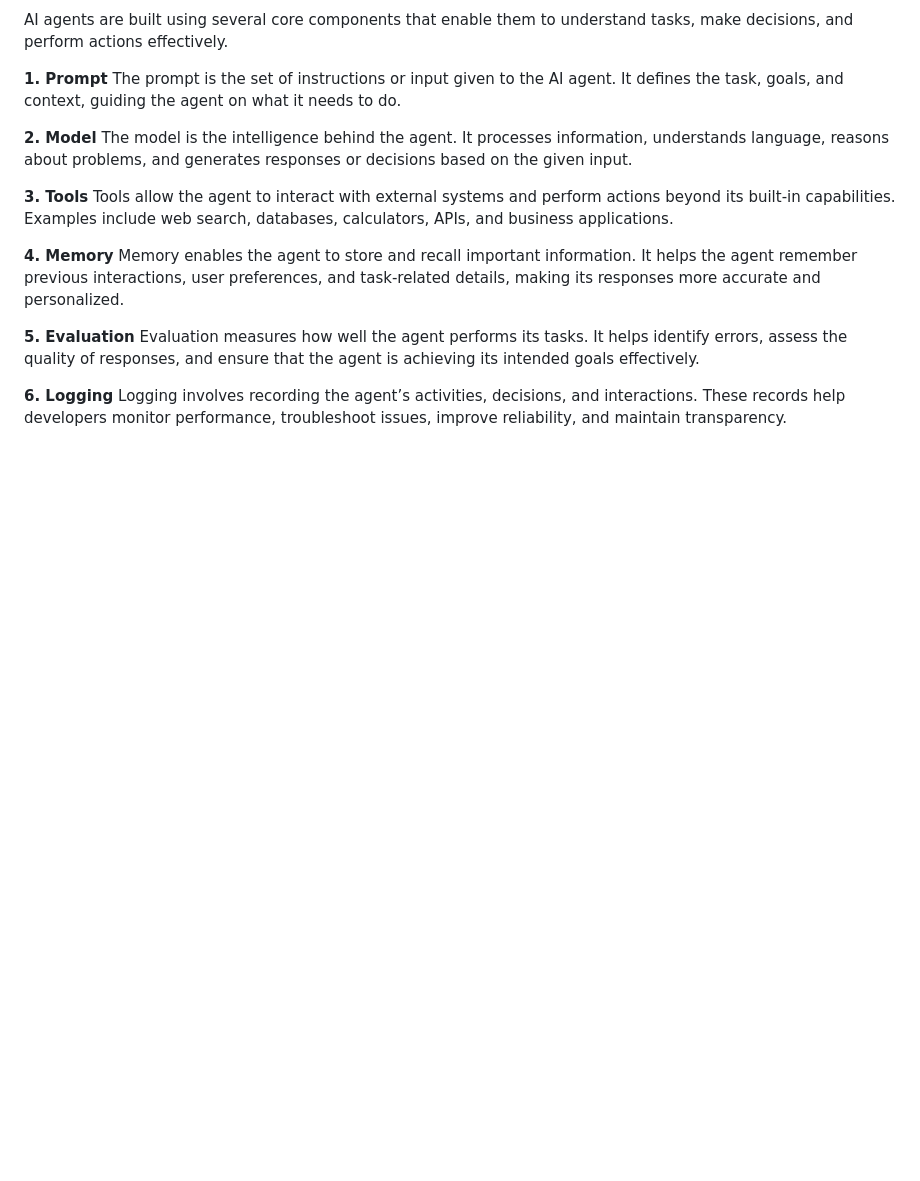
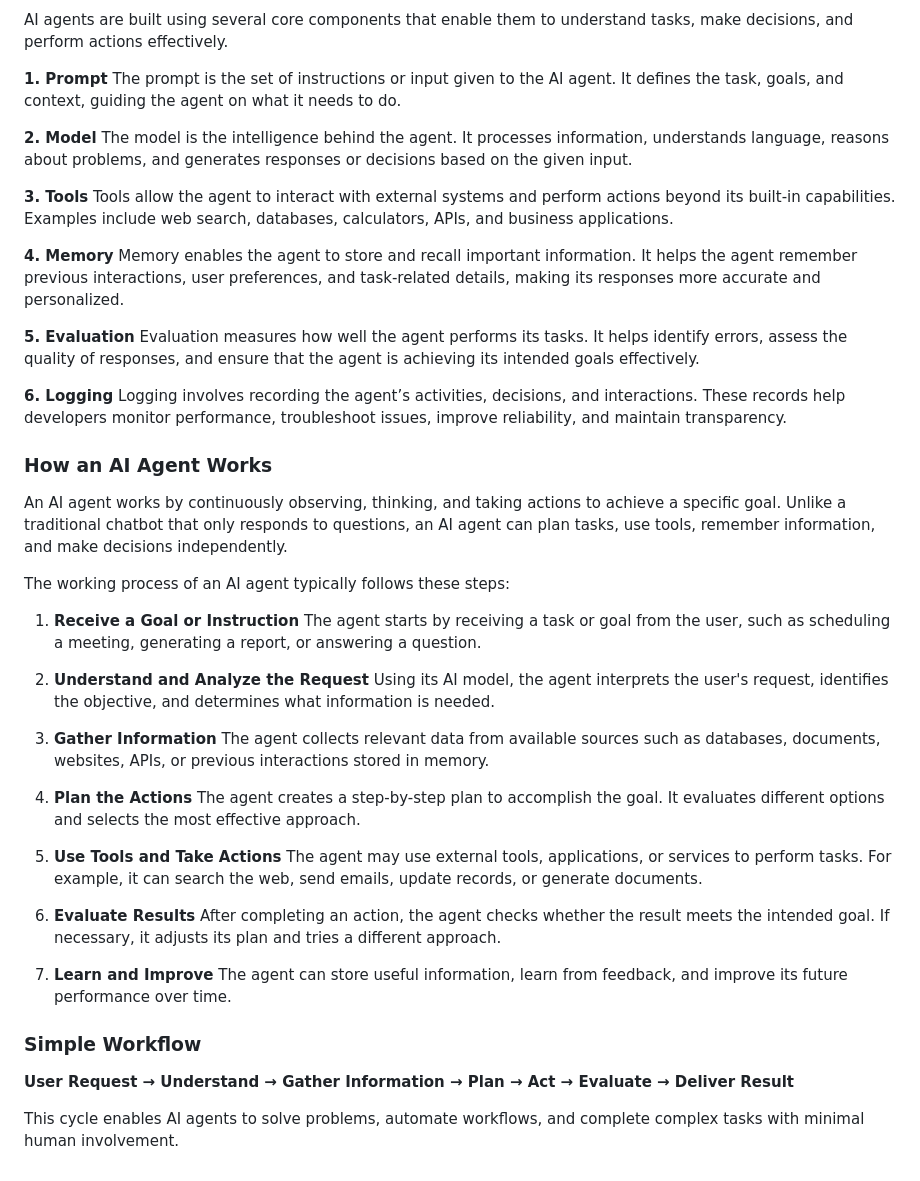
Before and after one commit to afran-263/AI-Agent, a Markdown page: README.md, the part around the change. GitHub-like rendering; blank space fills up the shorter version.

```diff
--- a/README.md
+++ b/README.md
@@ -70,3 +70,36 @@ AI agents are built using several core components that enable them to understand
 
 **6. Logging**
  Logging involves recording the agent’s activities, decisions, and interactions. These records help developers monitor performance, troubleshoot issues, improve reliability, and maintain transparency.
+
+### How an AI Agent Works
+
+An AI agent works by continuously observing, thinking, and taking actions to achieve a specific goal. Unlike a traditional chatbot that only responds to questions, an AI agent can plan tasks, use tools, remember information, and make decisions independently.
+
+The working process of an AI agent typically follows these steps:
+
+1. **Receive a Goal or Instruction**
+ The agent starts by receiving a task or goal from the user, such as scheduling a meeting, generating a report, or answering a question.
+
+2. **Understand and Analyze the Request**
+ Using its AI model, the agent interprets the user's request, identifies the objective, and determines what information is needed.
+
+3. **Gather Information**
+ The agent collects relevant data from available sources such as databases, documents, websites, APIs, or previous interactions stored in memory.
+
+4. **Plan the Actions**
+ The agent creates a step-by-step plan to accomplish the goal. It evaluates different options and selects the most effective approach.
+
+5. **Use Tools and Take Actions**
+ The agent may use external tools, applications, or services to perform tasks. For example, it can search the web, send emails, update records, or generate documents.
+
+6. **Evaluate Results**
+ After completing an action, the agent checks whether the result meets the intended goal. If necessary, it adjusts its plan and tries a different approach.
+
+7. **Learn and Improve**
+ The agent can store useful information, learn from feedback, and improve its future performance over time.
+
+### Simple Workflow
+
+**User Request → Understand → Gather Information → Plan → Act → Evaluate → Deliver Result**
+
+This cycle enables AI agents to solve problems, automate workflows, and complete complex tasks with minimal human involvement.
```
